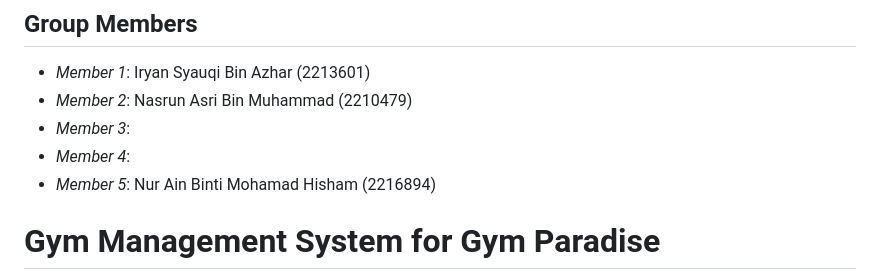
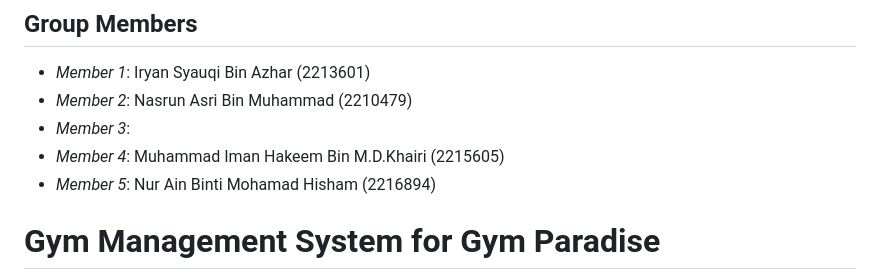
Before and after one commit to iryanazhar/GymMembershipSystem, a Markdown page: README.md, the part around the change. Rendered like a GitHub page.

```diff
--- a/README.md
+++ b/README.md
@@ -4,7 +4,7 @@
 - *Member 1*: Iryan Syauqi Bin Azhar (2213601)
 - *Member 2*: Nasrun Asri Bin Muhammad (2210479)
 - *Member 3*:
-- *Member 4*:
+- *Member 4*: Muhammad Iman Hakeem Bin M.D.Khairi (2215605)
 - *Member 5*: Nur Ain Binti Mohamad Hisham (2216894)
 
 # Gym Management System for Gym Paradise
```
